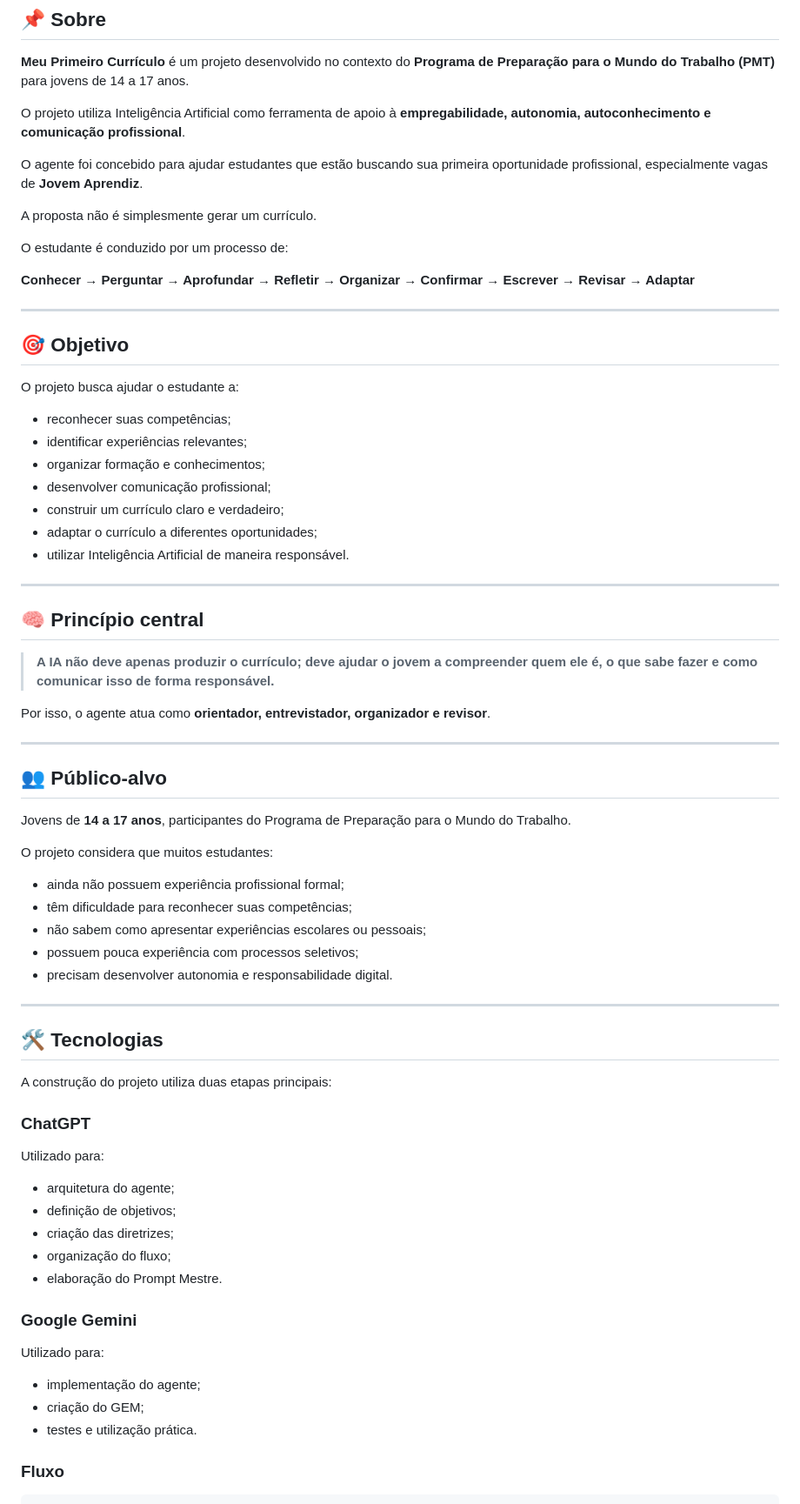
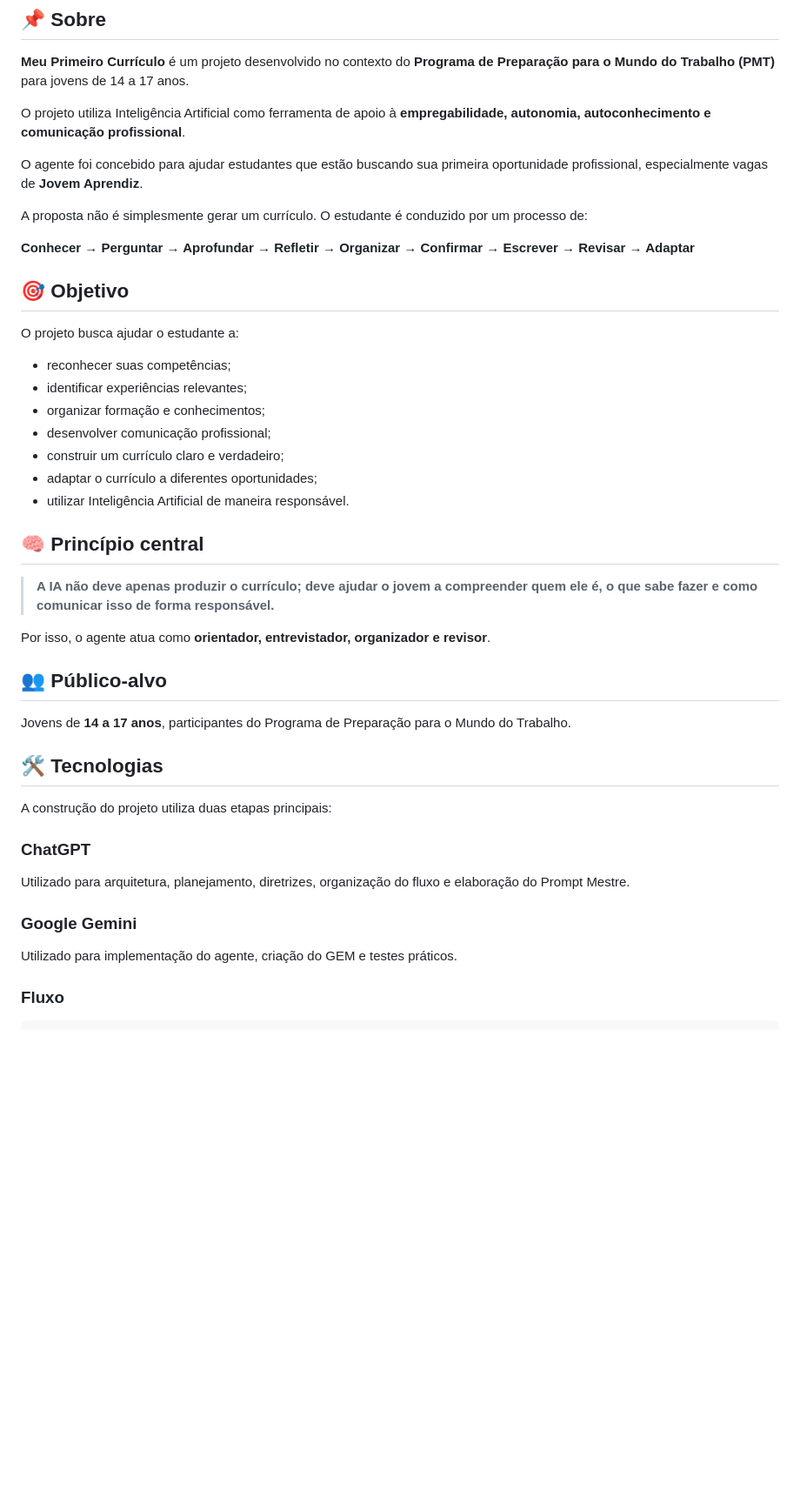
Before and after one commit to sayjinblackbelt/Agente-PMT, a Markdown page: README.md, the part around one of its changes. Shown at 87% size. Drawn GitHub-style; blank space fills up the shorter version.

Commit message:
docs: atualiza README com registro do semestre

```diff
--- a/README.md
+++ b/README.md
@@ -10,13 +10,9 @@ O projeto utiliza Inteligência Artificial como ferramenta de apoio à **emprega
 
 O agente foi concebido para ajudar estudantes que estão buscando sua primeira oportunidade profissional, especialmente vagas de **Jovem Aprendiz**.
 
-A proposta não é simplesmente gerar um currículo.
-
-O estudante é conduzido por um processo de:
+A proposta não é simplesmente gerar um currículo. O estudante é conduzido por um processo de:
 
 **Conhecer → Perguntar → Aprofundar → Refletir → Organizar → Confirmar → Escrever → Revisar → Adaptar**
-
----
 
 ## 🎯 Objetivo
 
@@ -30,29 +26,15 @@ O projeto busca ajudar o estudante a:
 - adaptar o currículo a diferentes oportunidades;
 - utilizar Inteligência Artificial de maneira responsável.
 
----
-
 ## 🧠 Princípio central
 
 > **A IA não deve apenas produzir o currículo; deve ajudar o jovem a compreender quem ele é, o que sabe fazer e como comunicar isso de forma responsável.**
 
 Por isso, o agente atua como **orientador, entrevistador, organizador e revisor**.
 
----
-
 ## 👥 Público-alvo
 
 Jovens de **14 a 17 anos**, participantes do Programa de Preparação para o Mundo do Trabalho.
-
-O projeto considera que muitos estudantes:
-
-- ainda não possuem experiência profissional formal;
-- têm dificuldade para reconhecer suas competências;
-- não sabem como apresentar experiências escolares ou pessoais;
-- possuem pouca experiência com processos seletivos;
-- precisam desenvolver autonomia e responsabilidade digital.
-
----
 
 ## 🛠️ Tecnologias
 
@@ -60,21 +42,11 @@ A construção do projeto utiliza duas etapas principais:
 
 ### ChatGPT
 
-Utilizado para:
-
-- arquitetura do agente;
-- definição de objetivos;
-- criação das diretrizes;
-- organização do fluxo;
-- elaboração do Prompt Mestre.
+Utilizado para arquitetura, planejamento, diretrizes, organização do fluxo e elaboração do Prompt Mestre.
 
 ### Google Gemini
 
-Utilizado para:
-
-- implementação do agente;
-- criação do GEM;
-- testes e utilização prática.
+Utilizado para implementação do agente, criação do GEM e testes práticos.
 
 ### Fluxo
 
```
Also changed, not shown: other parts of README.md (+9 -49 lines).
